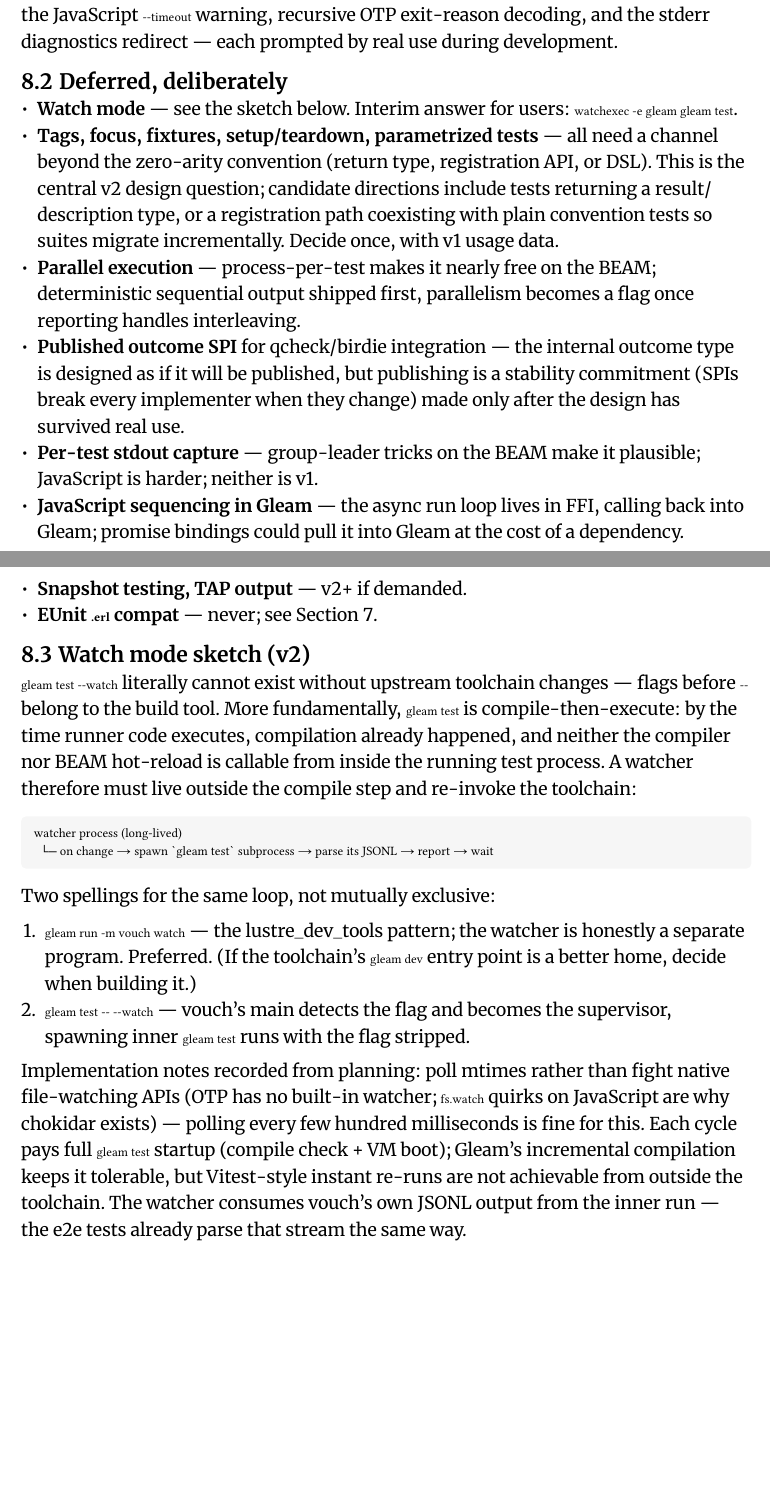
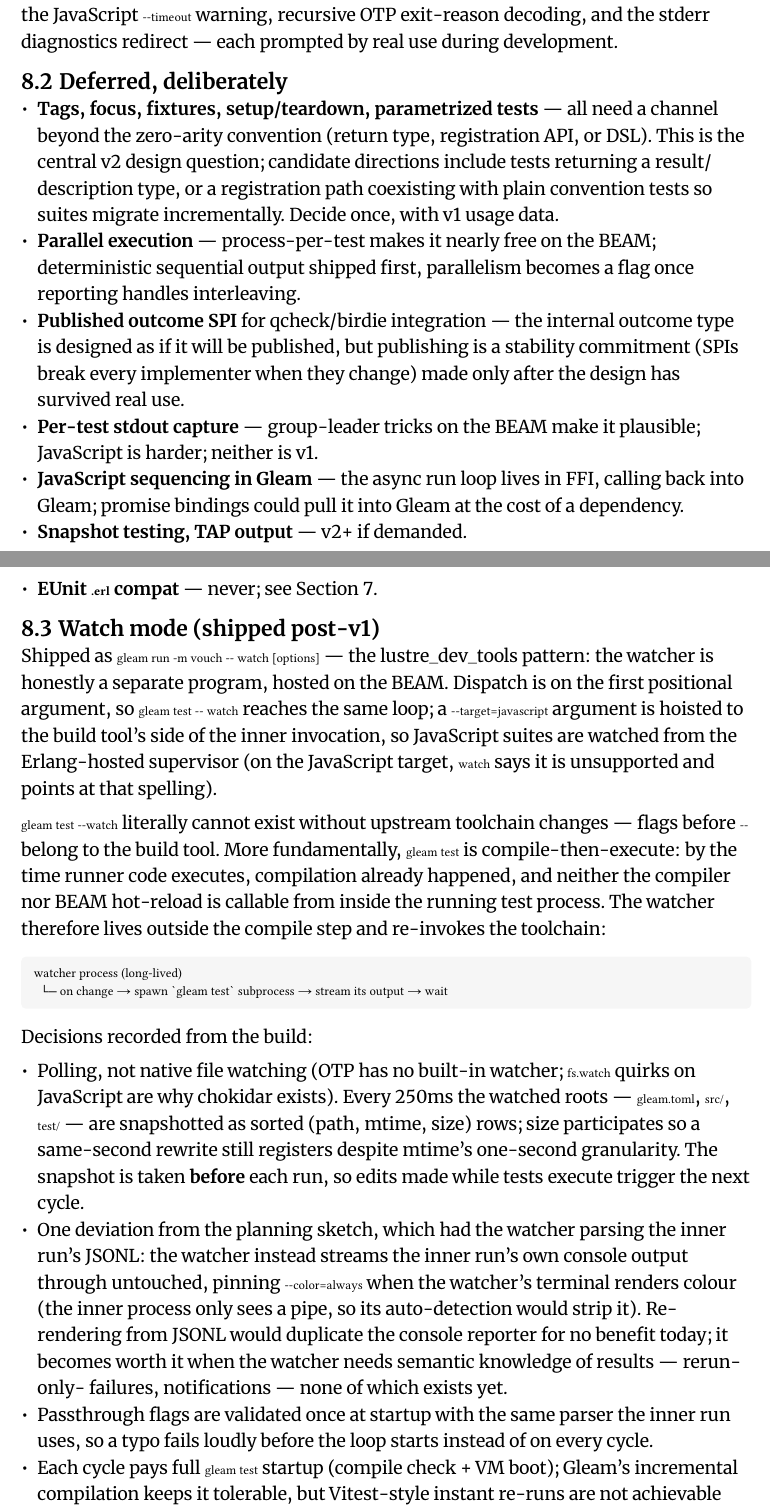
Before and after one commit to richardcocks/vouch, a Typst document (docs/vouch-design.typ, which reads docs/chapters/architecture.typ, docs/chapters/roadmap.typ): two parts of pages 20 and 21 of 23, joined at a grey line, cut so that both start at the same text, the shorter picture padded with empty space. Compiled offline with Typst 0.15; a missing font is replaced by an installed copy or a similar font.

Commit message:
Watch mode: gleam run -m vouch -- watch
A BEAM-hosted supervisor loop outside the compile step, as designed in
the roadmap: snapshot gleam.toml/src/test as sorted (path, mtime, size)
rows, spawn `gleam test` with its console output streamed through
untouched, then poll every 250ms until something changes and go again.
--target=javascript is hoisted to the build tool's side of the inner
invocation so JavaScript suites are watched from the Erlang supervisor;
on the JavaScript target the subcommand honestly reports itself
unsupported and points at that spelling. Passthrough flags are validated
once at startup with the inner run's own parser, and --color=always is
pinned when the watcher's terminal renders colour, since the inner run
only sees a pipe.

One deviation from the planning sketch, recorded in the roadmap chapter:
the watcher streams console output rather than parsing the inner JSONL —
re-rendering from events would duplicate the console reporter for no
benefit until the watcher needs semantic knowledge of results.

Co-Authored-By: Claude Fable 5 <noreply@anthropic.com>

````diff
--- a/docs/chapters/architecture.typ
+++ b/docs/chapters/architecture.typ
@@ -155,7 +155,8 @@ buffers until `RunEnd`. See @sec-output.
 == CLI growth path
 
 `gleam run -m vouch` can execute a module's main from a dependency (the pattern
-lustre_dev_tools uses). Watch mode and any future scaffolding commands live
-there, without changing the distribution model. The core stays a library.
-See @sec-roadmap for the watch mode sketch and why it must re-exec
-`gleam test` rather than re-run in-process.
+lustre_dev_tools uses). Watch mode lives there — `gleam run -m vouch -- watch`
+— and any future scaffolding commands follow, without changing the
+distribution model. The core stays a library. See @sec-roadmap for the
+as-built watch loop and why it must re-exec `gleam test` rather than re-run
+in-process.
--- a/docs/chapters/roadmap.typ
+++ b/docs/chapters/roadmap.typ
@@ -29,8 +29,6 @@ by real use during development.
 
 == Deferred, deliberately
 
-- *Watch mode* — see the sketch below. Interim answer for users:
-  `watchexec -e gleam gleam test`.
 - *Tags, focus, fixtures, setup/teardown, parametrized tests* — all need a
   channel beyond the zero-arity convention (return type, registration API,
   or DSL). This is the central v2 design question; candidate directions
@@ -52,33 +50,45 @@ by real use during development.
 - *Snapshot testing, TAP output* — v2+ if demanded.
 - *EUnit `.erl` compat* — never; see @sec-compatibility.
 
-== Watch mode sketch (v2)
+== Watch mode (shipped post-v1)
+
+Shipped as `gleam run -m vouch -- watch [options]` — the lustre_dev_tools
+pattern: the watcher is honestly a separate program, hosted on the BEAM.
+Dispatch is on the first positional argument, so `gleam test -- watch`
+reaches the same loop; a `--target=javascript` argument is hoisted to the
+build tool's side of the inner invocation, so JavaScript suites are
+watched from the Erlang-hosted supervisor (on the JavaScript target,
+`watch` says it is unsupported and points at that spelling).
 
 `gleam test --watch` literally cannot exist without upstream toolchain
 changes — flags before `--` belong to the build tool. More fundamentally,
 `gleam test` is compile-then-execute: by the time runner code executes,
 compilation already happened, and neither the compiler nor BEAM hot-reload
-is callable from inside the running test process. A watcher therefore must
-live outside the compile step and re-invoke the toolchain:
+is callable from inside the running test process. The watcher therefore
+lives outside the compile step and re-invokes the toolchain:
 
 ```text
 watcher process (long-lived)
-  └─ on change → spawn `gleam test` subprocess → parse its JSONL → report → wait
+  └─ on change → spawn `gleam test` subprocess → stream its output → wait
 ```
 
-Two spellings for the same loop, not mutually exclusive:
+Decisions recorded from the build:
 
-+ `gleam run -m vouch watch` — the lustre_dev_tools pattern; the watcher is
-  honestly a separate program. Preferred. (If the toolchain's `gleam dev`
-  entry point is a better home, decide when building it.)
-+ `gleam test -- --watch` — vouch's main detects the flag and becomes the
-  supervisor, spawning inner `gleam test` runs with the flag stripped.
-
-Implementation notes recorded from planning: poll mtimes rather than fight
-native file-watching APIs (OTP has no built-in watcher; `fs.watch` quirks on
-JavaScript are why chokidar exists) — polling every few hundred milliseconds
-is fine for this. Each cycle pays full `gleam test` startup (compile check +
-VM boot); Gleam's incremental compilation keeps it tolerable, but
-Vitest-style instant re-runs are not achievable from outside the toolchain.
-The watcher consumes vouch's own JSONL output from the inner run — the e2e
-tests already parse that stream the same way.
+- Polling, not native file watching (OTP has no built-in watcher;
+  `fs.watch` quirks on JavaScript are why chokidar exists). Every 250ms
+  the watched roots — `gleam.toml`, `src/`, `test/` — are snapshotted as
+  sorted (path, mtime, size) rows; size participates so a same-second
+  rewrite still registers despite mtime's one-second granularity. The
+  snapshot is taken *before* each run, so edits made while tests execute
+  trigger the next cycle.
+- One deviation from the planning sketch, which had the watcher parsing
+  the inner run's JSONL: the watcher instead streams the inner run's own
+  console output through untouched, pinning `--color=always` when the
+  watcher's terminal renders colour (the inner process only sees a pipe,
+  so its auto-detection would strip it). Re-rendering from JSONL would
+  duplicate the console reporter for no benefit today; it becomes worth
+  it when the watcher needs semantic knowledge of results — rerun-only-
+  failures, notifications — none of which exists yet.
+- Passthrough flags are validated once at startup with the same parser
+  the inner run uses, so a typo fails loudly before the loop starts
+  instead of on every cycle.
````
Also changed, not shown: docs/chapters/open-questions.typ (+3 -2 lines), README.md, docs/chapters/roadmap.typ (5 more changed lines), 5 other files.
